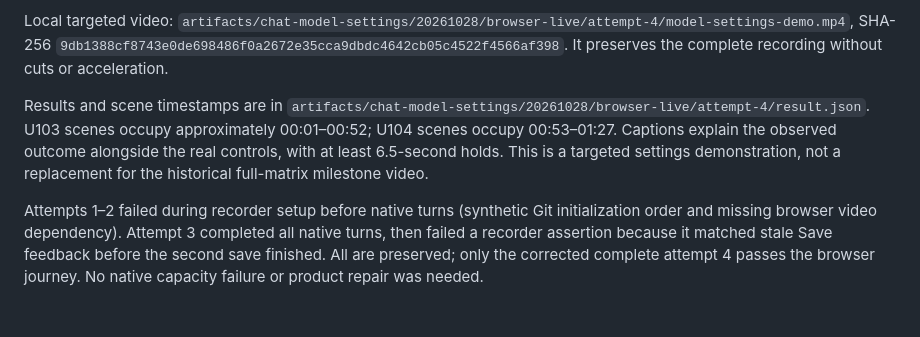
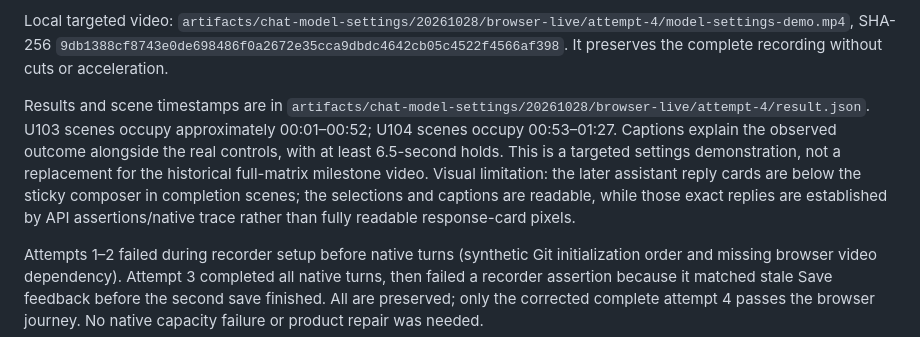
Before and after one commit to tclasen/factoryctl, a Markdown page: factory/sources/chat-model-settings-evidence.md, the part around the change. GitHub-like rendering; blank space fills up the shorter version.

Commit message:
docs: record targeted video visibility limitation

```diff
--- a/factory/sources/chat-model-settings-evidence.md
+++ b/factory/sources/chat-model-settings-evidence.md
@@ -27,7 +27,7 @@ The real browser run passes three successive turns on native thread `01a18093-61
 
 Local targeted video: `artifacts/chat-model-settings/20261028/browser-live/attempt-4/model-settings-demo.mp4`, SHA-256 `9db1388cf8743e0de698486f0a2672e35cca9dbdc4642cb05c4522f4566af398`. It preserves the complete recording without cuts or acceleration.
 
-Results and scene timestamps are in `artifacts/chat-model-settings/20261028/browser-live/attempt-4/result.json`. U103 scenes occupy approximately 00:01–00:52; U104 scenes occupy 00:53–01:27. Captions explain the observed outcome alongside the real controls, with at least 6.5-second holds. This is a targeted settings demonstration, not a replacement for the historical full-matrix milestone video.
+Results and scene timestamps are in `artifacts/chat-model-settings/20261028/browser-live/attempt-4/result.json`. U103 scenes occupy approximately 00:01–00:52; U104 scenes occupy 00:53–01:27. Captions explain the observed outcome alongside the real controls, with at least 6.5-second holds. This is a targeted settings demonstration, not a replacement for the historical full-matrix milestone video. Visual limitation: the later assistant reply cards are below the sticky composer in completion scenes; the selections and captions are readable, while those exact replies are established by API assertions/native trace rather than fully readable response-card pixels.
 
 Attempts 1–2 failed during recorder setup before native turns (synthetic Git initialization order and missing browser video dependency). Attempt 3 completed all native turns, then failed a recorder assertion because it matched stale Save feedback before the second save finished. All are preserved; only the corrected complete attempt 4 passes the browser journey. No native capacity failure or product repair was needed.
 
```
